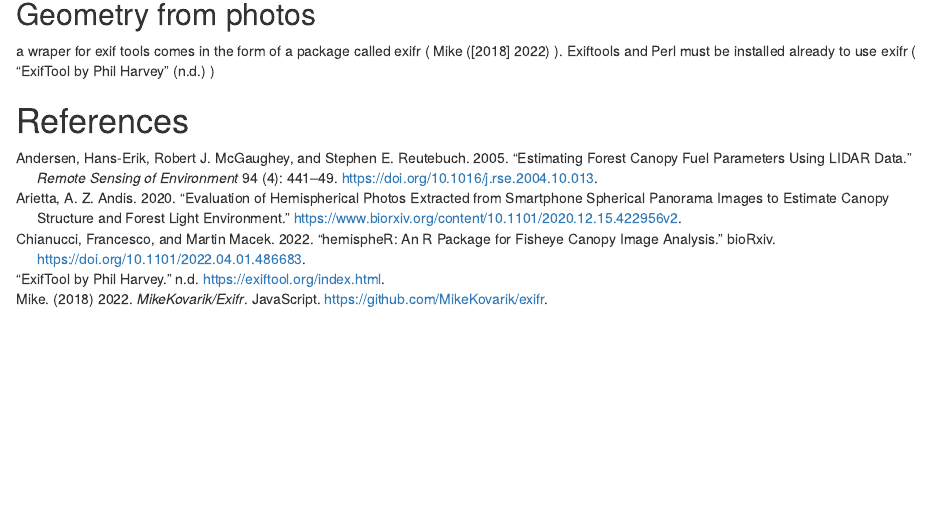
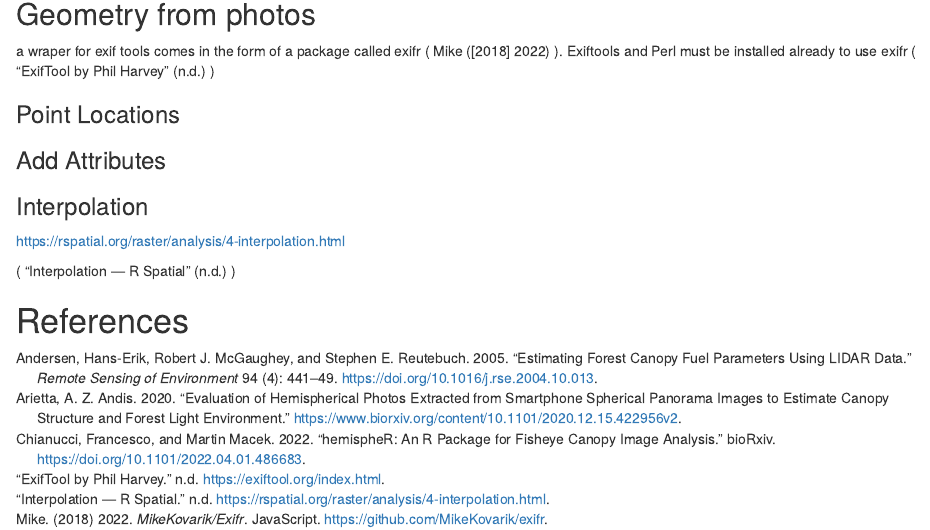
Before and after one commit to samshott/Canopy_Cover_Spherical_Photos, an R Markdown document (Canopy_Cover_Sphere.Rmd): the page in a window 1100 px wide, from 3560 px down. Rendered offline with R 4.5, knitr and Pandoc, with nearby package versions; some code elsewhere in the file could not run offline.

Commit message:
Add geom subsections.
Include instructions/reference for interpolation

```diff
--- a/Canopy_Cover_Sphere.Rmd
+++ b/Canopy_Cover_Sphere.Rmd
@@ -168,4 +168,14 @@ Next we'll use an experimental package called hemispheR to get some canopy infor
 
 a wraper for exif tools comes in the form of a package called exifr ( @mike2022 ). Exiftools and Perl must be installed already to use exifr ( @exiftool )
 
+### Point Locations
+
+### Add Attributes
+
+### Interpolation
+
+<https://rspatial.org/raster/analysis/4-interpolation.html>
+
+( @interpol )
+
 # References
--- a/references.yaml
+++ b/references.yaml
@@ -154,4 +154,12 @@ references:
   title: ExifTool by Phil Harvey
   type: webpage
   URL: "https://exiftool.org/index.html"
+- id: interpol
+  accessed: "17:16:35"
+  key: R7FULGWE
+  libraryID: 1
+  providerKey: 2509FBBE-5BB0-44C4-B119-6083A81ED673
+  title: Interpolation --- R Spatial
+  type: webpage
+  URL: "https://rspatial.org/raster/analysis/4-interpolation.html"
 ...
```
